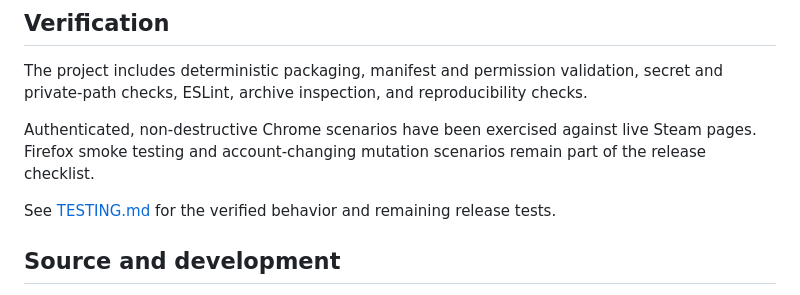
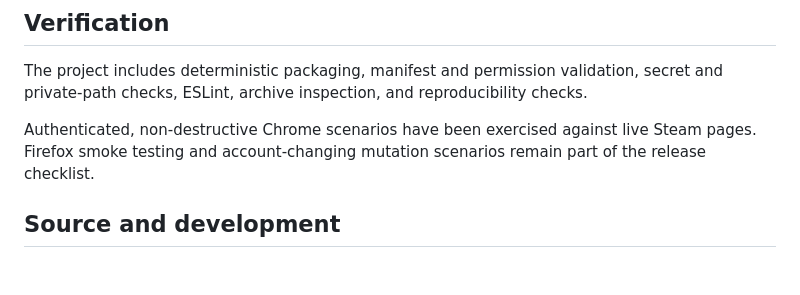
Before and after one commit to iseethattown/steam-page-tools, a Markdown page: README.md, the part around the change. Rendered like a GitHub page; blank space fills up the shorter version.

```diff
--- a/README.md
+++ b/README.md
@@ -92,8 +92,6 @@ The project includes deterministic packaging, manifest and permission validation
 
 Authenticated, non-destructive Chrome scenarios have been exercised against live Steam pages. Firefox smoke testing and account-changing mutation scenarios remain part of the release checklist.
 
-See [TESTING.md](TESTING.md) for the verified behavior and remaining release tests.
-
 ## Source and development
 
 The Chrome and Firefox packages are built from the same readable source file. The build uses Node.js built-ins for staging and ZIP creation and does not download or generate runtime code.
```
